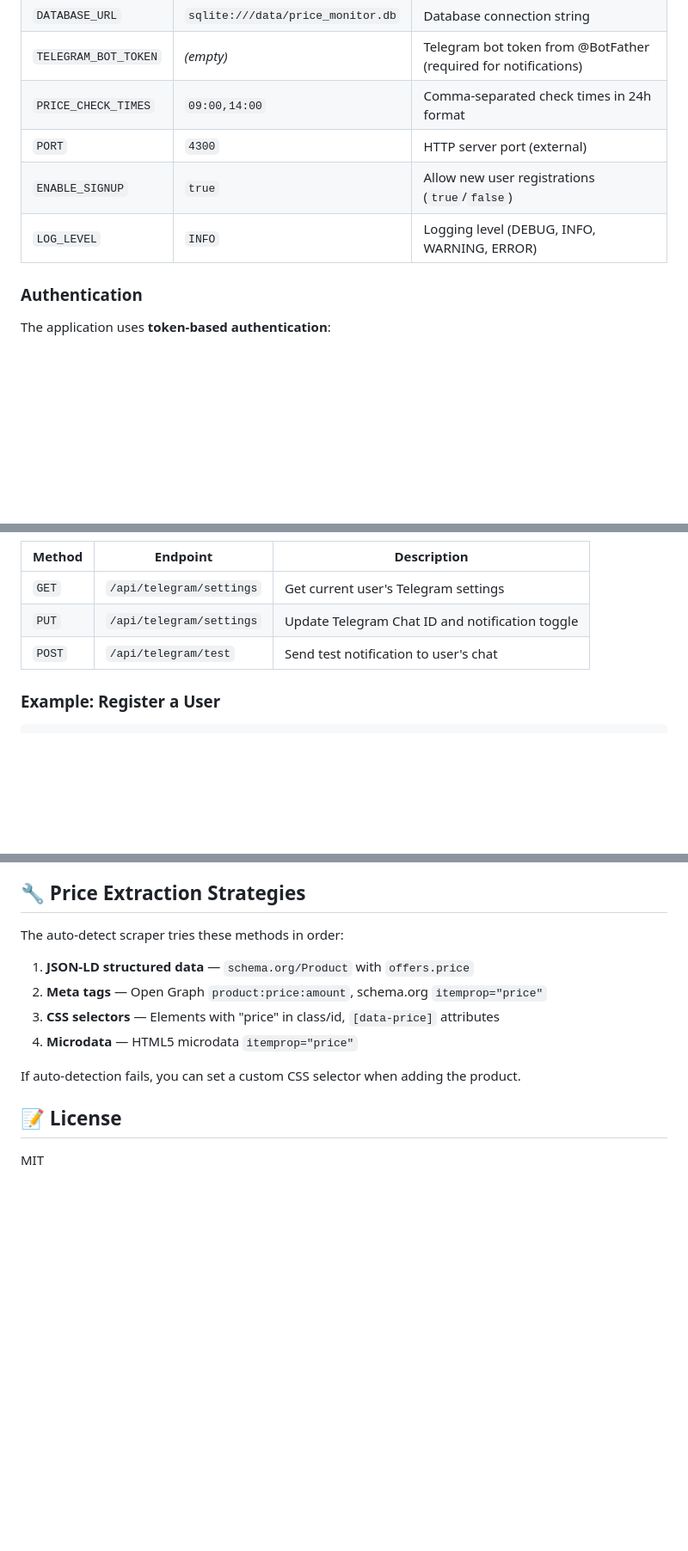
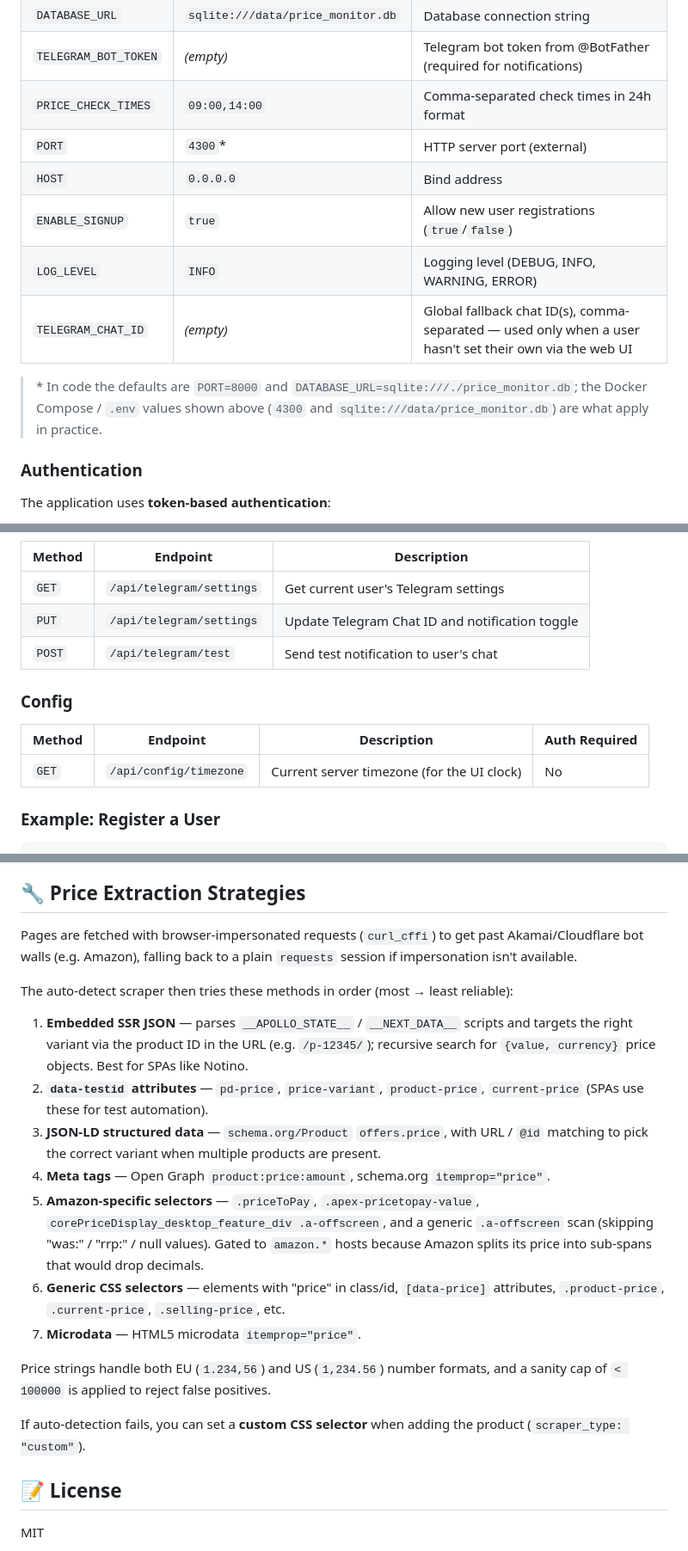
Before and after one commit to cristianbisca/PriceMonitor, a Markdown page: README.md, 3 parts joined by grey strips. Shown at 86% size. GitHub-like rendering; blank space fills up the shorter version.

````diff
--- a/README.md
+++ b/README.md
@@ -78,9 +79,13 @@ python main.py
 | `DATABASE_URL` | `sqlite:///data/price_monitor.db` | Database connection string |
 | `TELEGRAM_BOT_TOKEN` | *(empty)* | Telegram bot token from @BotFather (required for notifications) |
 | `PRICE_CHECK_TIMES` | `09:00,14:00` | Comma-separated check times in 24h format |
-| `PORT` | `4300` | HTTP server port (external) |
+| `PORT` | `4300`* | HTTP server port (external) |
+| `HOST` | `0.0.0.0` | Bind address |
 | `ENABLE_SIGNUP` | `true` | Allow new user registrations (`true`/`false`) |
 | `LOG_LEVEL` | `INFO` | Logging level (DEBUG, INFO, WARNING, ERROR) |
+| `TELEGRAM_CHAT_ID` | *(empty)* | Global fallback chat ID(s), comma-separated — used only when a user hasn't set their own via the web UI |
+
+> \* In code the defaults are `PORT=8000` and `DATABASE_URL=sqlite:///./price_monitor.db`; the Docker Compose / `.env` values shown above (`4300` and `sqlite:///data/price_monitor.db`) are what apply in practice.
 
 ### Authentication
 
@@ -168,6 +173,12 @@ Each user configures their own Telegram notifications through the web interface:
 | `PUT` | `/api/telegram/settings` | Update Telegram Chat ID and notification toggle |
 | `POST` | `/api/telegram/test` | Send test notification to user's chat |
 
+### Config
+
+| Method | Endpoint | Description | Auth Required |
+|--------|----------|-------------|---------------|
+| `GET` | `/api/config/timezone` | Current server timezone (for the UI clock) | No |
+
 ### Example: Register a User
 
 ```bash
@@ -237,14 +248,21 @@ The web interface features:
 
 ## 🔧 Price Extraction Strategies
 
-The auto-detect scraper tries these methods in order:
+Pages are fetched with browser-impersonated requests (`curl_cffi`) to get past Akamai/Cloudflare bot walls (e.g. Amazon), falling back to a plain `requests` session if impersonation isn't available.
 
-1. **JSON-LD structured data** — `schema.org/Product` with `offers.price`
-2. **Meta tags** — Open Graph `product:price:amount`, schema.org `itemprop="price"`
-3. **CSS selectors** — Elements with "price" in class/id, `[data-price]` attributes
-4. **Microdata** — HTML5 microdata `itemprop="price"`
+The auto-detect scraper then tries these methods in order (most → least reliable):
 
-If auto-detection fails, you can set a custom CSS selector when adding the product.
+1. **Embedded SSR JSON** — parses `__APOLLO_STATE__` / `__NEXT_DATA__` scripts and targets the right variant via the product ID in the URL (e.g. `/p-12345/`); recursive search for `{value, currency}` price objects. Best for SPAs like Notino.
+2. **`data-testid` attributes** — `pd-price`, `price-variant`, `product-price`, `current-price` (SPAs use these for test automation).
+3. **JSON-LD structured data** — `schema.org/Product` `offers.price`, with URL / `@id` matching to pick the correct variant when multiple products are present.
+4. **Meta tags** — Open Graph `product:price:amount`, schema.org `itemprop="price"`.
+5. **Amazon-specific selectors** — `.priceToPay`, `.apex-pricetopay-value`, `corePriceDisplay_desktop_feature_div .a-offscreen`, and a generic `.a-offscreen` scan (skipping "was:" / "rrp:" / null values). Gated to `amazon.*` hosts because Amazon splits its price into sub-spans that would drop decimals.
+6. **Generic CSS selectors** — elements with "price" in class/id, `[data-price]` attributes, `.product-price`, `.current-price`, `.selling-price`, etc.
+7. **Microdata** — HTML5 microdata `itemprop="price"`.
+
+Price strings handle both EU (`1.234,56`) and US (`1,234.56`) number formats, and a sanity cap of `< 100000` is applied to reject false positives.
+
+If auto-detection fails, you can set a **custom CSS selector** when adding the product (`scraper_type: "custom"`).
 
 ## 📝 License
 
````
Also changed, not shown: other parts of README.md (+2 -1 lines), PROJECT_NOTES.md (added, +208 -0 lines).
